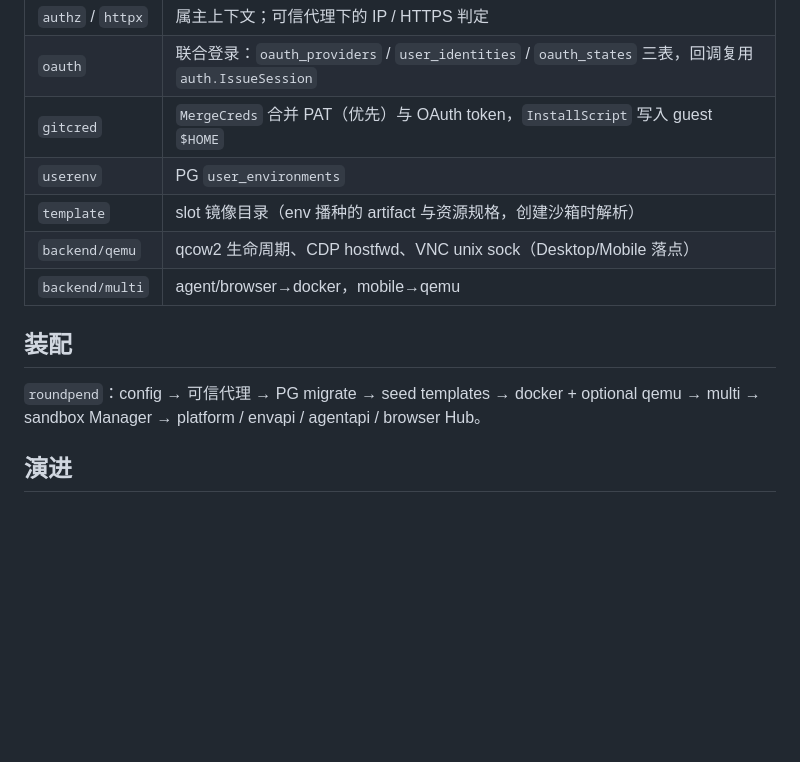
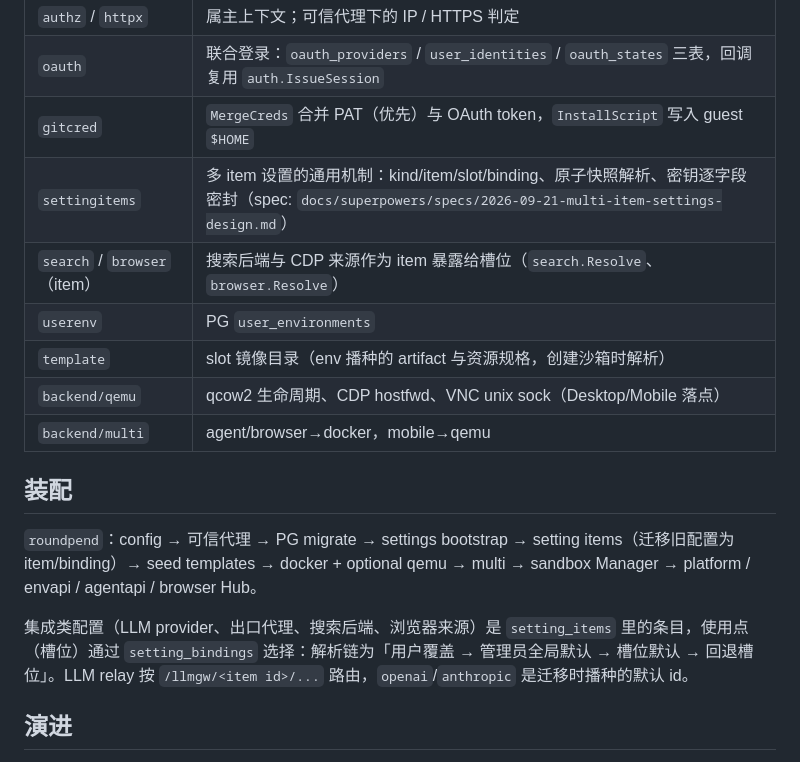
Before and after one commit to RoundpenAI/roundpen, a Markdown page: docs/architecture/project-layout.md, the part around the change. GitHub-like rendering; blank space fills up the shorter version.

Commit message:
Document the multi-item settings mechanism.
Adds the design spec: the item/slot/binding model, the two tables and
their sealing rules, the resolution chain, the API surface, and what
retires with it. The architecture layout points at the new package and
spells out the resolution order and the /llmgw/<id> routing.

Co-Authored-By: Claude Opus 4.7 <noreply@anthropic.com>

```diff
--- a/docs/architecture/project-layout.md
+++ b/docs/architecture/project-layout.md
@@ -49,6 +49,8 @@ roundpen/
 | `authz` / `httpx` | 属主上下文；可信代理下的 IP / HTTPS 判定 |
 | `oauth` | 联合登录：`oauth_providers` / `user_identities` / `oauth_states` 三表，回调复用 `auth.IssueSession` |
 | `gitcred` | `MergeCreds` 合并 PAT（优先）与 OAuth token，`InstallScript` 写入 guest `$HOME` |
+| `settingitems` | 多 item 设置的通用机制：kind/item/slot/binding、原子快照解析、密钥逐字段密封（spec: `docs/superpowers/specs/2026-09-21-multi-item-settings-design.md`） |
+| `search` / `browser`（item） | 搜索后端与 CDP 来源作为 item 暴露给槽位（`search.Resolve`、`browser.Resolve`） |
 | `userenv` | PG `user_environments` |
 | `template` | slot 镜像目录（env 播种的 artifact 与资源规格，创建沙箱时解析） |
 | `backend/qemu` | qcow2 生命周期、CDP hostfwd、VNC unix sock（Desktop/Mobile 落点） |
@@ -56,7 +58,9 @@ roundpen/
 
 ## 装配
 
-`roundpend`：config → 可信代理 → PG migrate → seed templates → docker + optional qemu → multi → sandbox Manager → platform / envapi / agentapi / browser Hub。
+`roundpend`：config → 可信代理 → PG migrate → settings bootstrap → setting items（迁移旧配置为 item/binding）→ seed templates → docker + optional qemu → multi → sandbox Manager → platform / envapi / agentapi / browser Hub。
+
+集成类配置（LLM provider、出口代理、搜索后端、浏览器来源）是 `setting_items` 里的条目，使用点（槽位）通过 `setting_bindings` 选择：解析链为「用户覆盖 → 管理员全局默认 → 槽位默认 → 回退槽位」。LLM relay 按 `/llmgw/<item id>/...` 路由，`openai`/`anthropic` 是迁移时播种的默认 id。
 
 ## 演进
 
```
Also changed, not shown: 1 other file.
